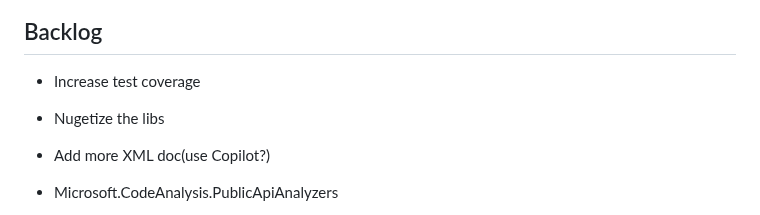
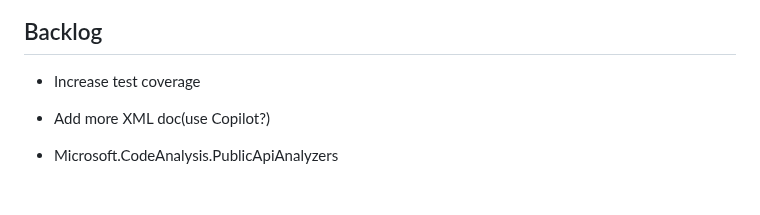
Before and after one commit to m-ringler/straights, a Markdown page: README.md, the part around the change. Rendered like a GitHub page; blank space fills up the shorter version.

```diff
--- a/README.md
+++ b/README.md
@@ -97,7 +97,6 @@ For Straights.Web, you need to download and activate the
 ## Backlog
 
 * Increase test coverage
-* Nugetize the libs
 * Add more XML doc(use Copilot?)
 * Microsoft.CodeAnalysis.PublicApiAnalyzers
 * Migrate to slnx format
```
